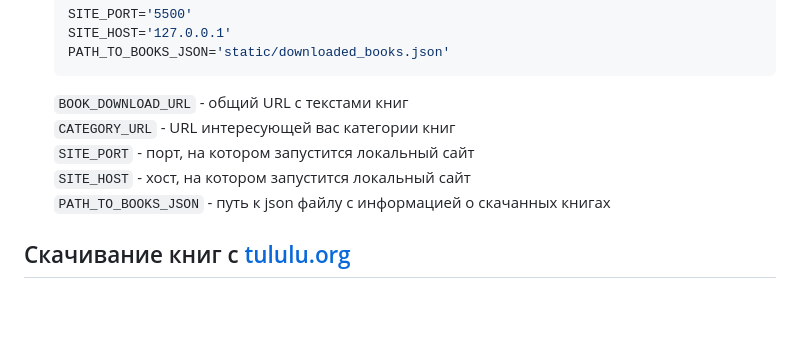
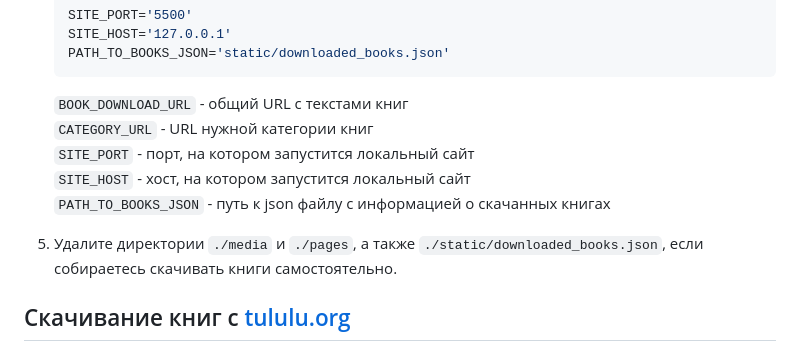
Before and after one commit to lypavel/dvmn-books-library-restyle, a Markdown page: README.md, the part around the change. Rendered like a GitHub page; blank space fills up the shorter version.

````diff
--- a/README.md
+++ b/README.md
@@ -21,10 +21,12 @@
     ```
 
     `BOOK_DOWNLOAD_URL` - общий URL с текстами книг<br>
-    `CATEGORY_URL` - URL интересующей вас категории книг<br>
+    `CATEGORY_URL` - URL нужной категории книг<br>
     `SITE_PORT` - порт, на котором запустится локальный сайт<br>
     `SITE_HOST` - хост, на котором запустится локальный сайт<br>
     `PATH_TO_BOOKS_JSON` - путь к json файлу с информацией о скачанных книгах<br>
+
+5. Удалите директории `./media` и `./pages`, а также `./static/downloaded_books.json`, если собираетесь скачивать книги самостоятельно.
 
 ## Скачивание книг с [tululu.org](https://tululu.org/)
 
````
